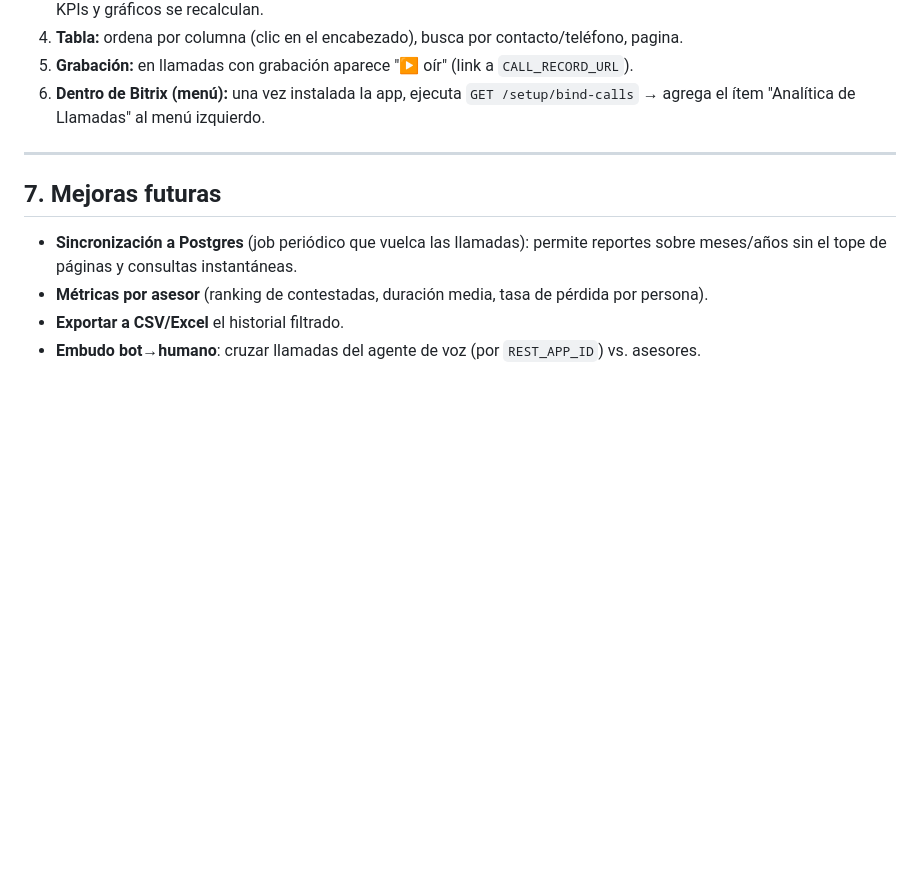
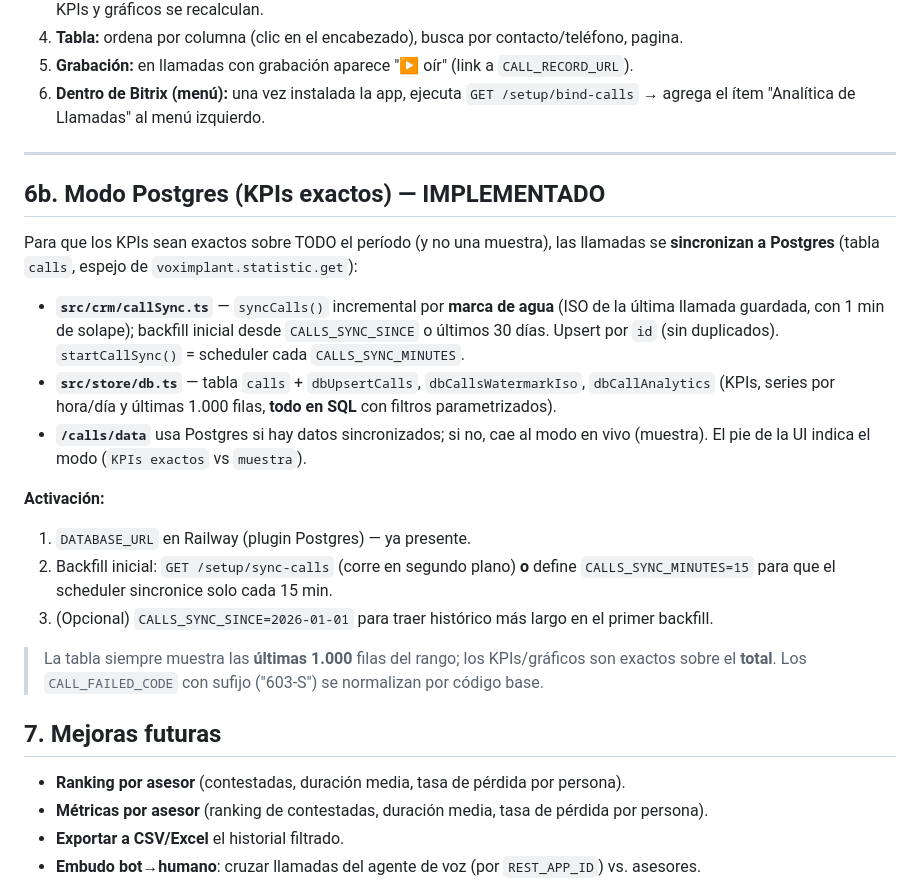
Before and after one commit to nachokm2/botbitrix24, a Markdown page: docs/Modulo-Analitica-de-Llamadas.md, the part around the change. GitHub-like rendering; blank space fills up the shorter version.

Commit message:
Docs: sync a Postgres (KPIs exactos) documentada en el modulo de llamadas
Co-Authored-By: Claude Opus 4.8 <noreply@anthropic.com>

```diff
--- a/docs/Modulo-Analitica-de-Llamadas.md
+++ b/docs/Modulo-Analitica-de-Llamadas.md
@@ -119,10 +119,31 @@ Bitrix (Desarrolladores → tu webhook entrante → marca "Telefonía" → guard
 
 ---
 
+## 6b. Modo Postgres (KPIs exactos) — IMPLEMENTADO
+
+Para que los KPIs sean exactos sobre TODO el período (y no una muestra), las llamadas se
+**sincronizan a Postgres** (tabla `calls`, espejo de `voximplant.statistic.get`):
+
+- **`src/crm/callSync.ts`** — `syncCalls()` incremental por **marca de agua** (ISO de la última
+  llamada guardada, con 1 min de solape); backfill inicial desde `CALLS_SYNC_SINCE` o últimos 30 días.
+  Upsert por `id` (sin duplicados). `startCallSync()` = scheduler cada `CALLS_SYNC_MINUTES`.
+- **`src/store/db.ts`** — tabla `calls` + `dbUpsertCalls`, `dbCallsWatermarkIso`, `dbCallAnalytics`
+  (KPIs, series por hora/día y últimas 1.000 filas, **todo en SQL** con filtros parametrizados).
+- **`/calls/data`** usa Postgres si hay datos sincronizados; si no, cae al modo en vivo (muestra).
+  El pie de la UI indica el modo (`KPIs exactos` vs `muestra`).
+
+**Activación:**
+1. `DATABASE_URL` en Railway (plugin Postgres) — ya presente.
+2. Backfill inicial: `GET /setup/sync-calls` (corre en segundo plano) **o** define
+   `CALLS_SYNC_MINUTES=15` para que el scheduler sincronice solo cada 15 min.
+3. (Opcional) `CALLS_SYNC_SINCE=2026-01-01` para traer histórico más largo en el primer backfill.
+
+> La tabla siempre muestra las **últimas 1.000** filas del rango; los KPIs/gráficos son exactos
+> sobre el **total**. Los `CALL_FAILED_CODE` con sufijo ("603-S") se normalizan por código base.
+
 ## 7. Mejoras futuras
 
-- **Sincronización a Postgres** (job periódico que vuelca las llamadas): permite reportes sobre
-  meses/años sin el tope de páginas y consultas instantáneas.
+- **Ranking por asesor** (contestadas, duración media, tasa de pérdida por persona).
 - **Métricas por asesor** (ranking de contestadas, duración media, tasa de pérdida por persona).
 - **Exportar a CSV/Excel** el historial filtrado.
 - **Embudo bot→humano**: cruzar llamadas del agente de voz (por `REST_APP_ID`) vs. asesores.
```
